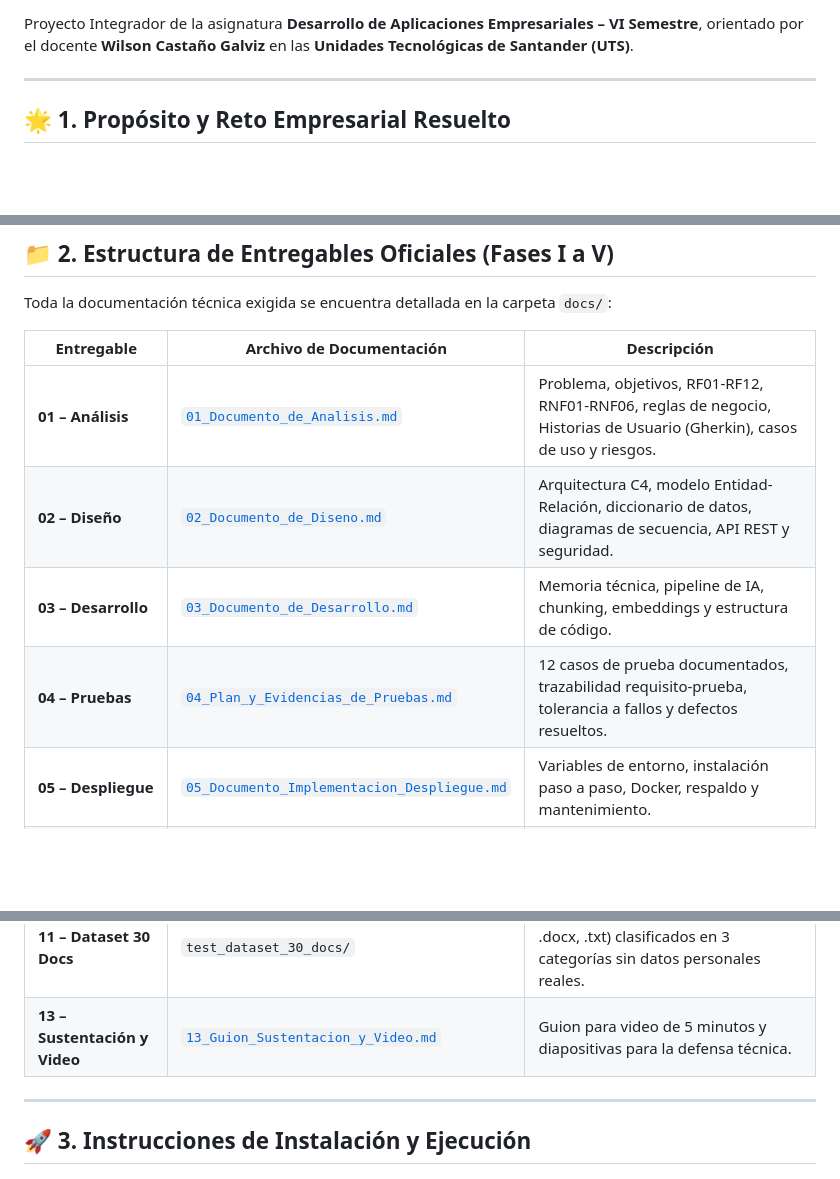
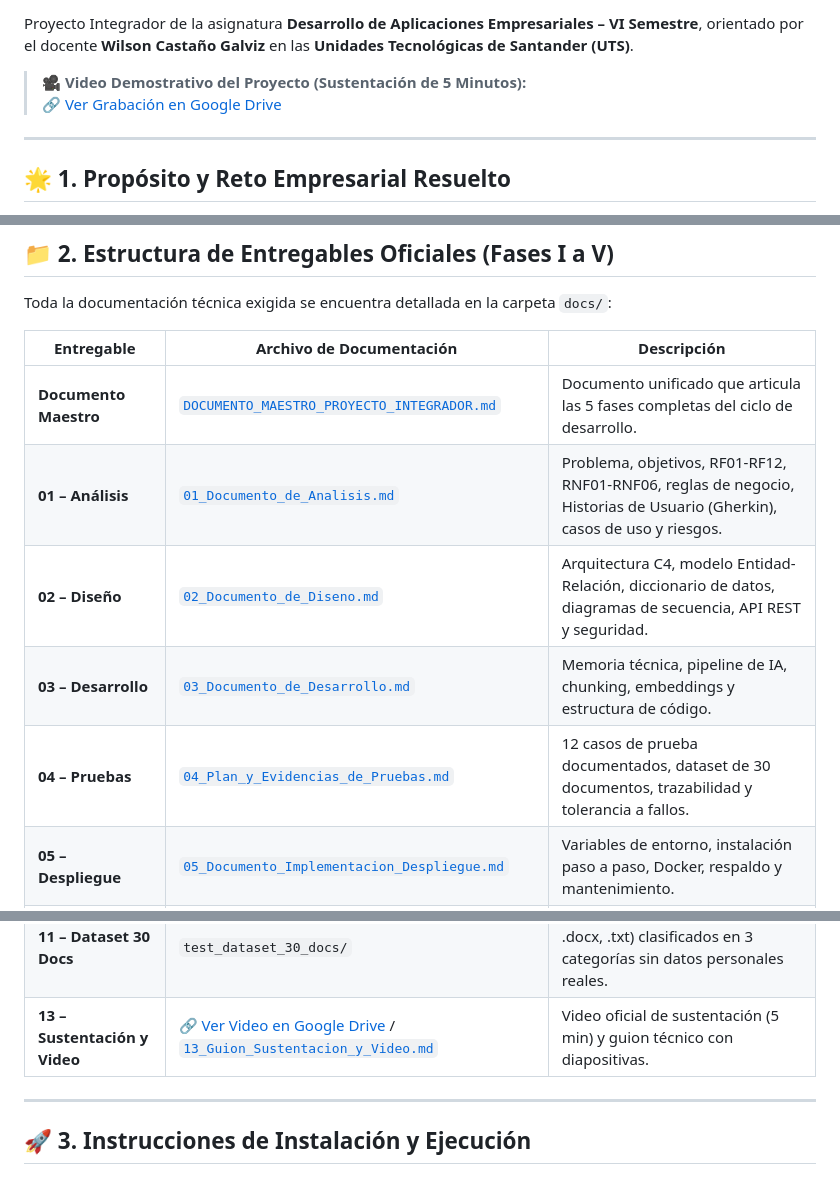
Before and after one commit to JaiderBadillo/DocuMind, a Markdown page: README.md, 3 parts joined by grey strips. GitHub-like rendering; blank space fills up the shorter version.

Commit message:
docs: integrate official demonstration video link from Google Drive across documentation

```diff
--- a/README.md
+++ b/README.md
@@ -6,6 +7,9 @@
 [![License](https://img.shields.io/badge/Licencia-Acad%C3%A9mica-orange.svg)](#)
 
 Proyecto Integrador de la asignatura **Desarrollo de Aplicaciones Empresariales – VI Semestre**, orientado por el docente **Wilson Castaño Galviz** en las **Unidades Tecnológicas de Santander (UTS)**.
+
+> 🎥 **Video Demostrativo del Proyecto (Sustentación de 5 Minutos):**
+> 🔗 [Ver Grabación en Google Drive](https://drive.google.com/drive/folders/13uJyy9vPwUgFzXfjqSMjbN588gLwyrth?usp=sharing)
 
 ---
 
@@ -34,16 +38,17 @@ Toda la documentación técnica exigida se encuentra detallada en la carpeta `do
 
 | Entregable | Archivo de Documentación | Descripción |
 |---|---|---|
+| **Documento Maestro** | [`DOCUMENTO_MAESTRO_PROYECTO_INTEGRADOR.md`](docs/DOCUMENTO_MAESTRO_PROYECTO_INTEGRADOR.md) | Documento unificado que articula las 5 fases completas del ciclo de desarrollo. |
 | **01 – Análisis** | [`01_Documento_de_Analisis.md`](docs/01_Documento_de_Analisis.md) | Problema, objetivos, RF01-RF12, RNF01-RNF06, reglas de negocio, Historias de Usuario (Gherkin), casos de uso y riesgos. |
 | **02 – Diseño** | [`02_Documento_de_Diseno.md`](docs/02_Documento_de_Diseno.md) | Arquitectura C4, modelo Entidad-Relación, diccionario de datos, diagramas de secuencia, API REST y seguridad. |
 | **03 – Desarrollo** | [`03_Documento_de_Desarrollo.md`](docs/03_Documento_de_Desarrollo.md) | Memoria técnica, pipeline de IA, chunking, embeddings y estructura de código. |
-| **04 – Pruebas** | [`04_Plan_y_Evidencias_de_Pruebas.md`](docs/04_Plan_y_Evidencias_de_Pruebas.md) | 12 casos de prueba documentados, trazabilidad requisito-prueba, tolerancia a fallos y defectos resueltos. |
+| **04 – Pruebas** | [`04_Plan_y_Evidencias_de_Pruebas.md`](docs/04_Plan_y_Evidencias_de_Pruebas.md) | 12 casos de prueba documentados, dataset de 30 documentos, trazabilidad y tolerancia a fallos. |
 | **05 – Despliegue** | [`05_Documento_Implementacion_Despliegue.md`](docs/05_Documento_Implementacion_Despliegue.md) | Variables de entorno, instalación paso a paso, Docker, respaldo y mantenimiento. |
 | **06 – Manual de Usuario** | [`06_Manual_de_Usuario.md`](docs/06_Manual_de_Usuario.md) | Guía ilustrada de acceso, gestión de carpetas, carga drag-and-drop y chat RAG. |
 | **07 – Manual Técnico** | [`07_Manual_Tecnico_Administracion.md`](docs/07_Manual_Tecnico_Administracion.md) | Operación de SQLite, logs de auditoría, gestión de API Keys y recuperación ante desastres. |
 | **08 – Trazabilidad** | [`08_Matriz_de_Trazabilidad.md`](docs/08_Matriz_de_Trazabilidad.md) | Matriz biunívoca: Problema $\rightarrow$ Requisitos $\rightarrow$ Código $\rightarrow$ Pruebas. |
 | **11 – Dataset 30 Docs** | `test_dataset_30_docs/` | 30 documentos sintéticos (.pdf, .docx, .txt) clasificados en 3 categorías sin datos personales reales. |
-| **13 – Sustentación y Video**| [`13_Guion_Sustentacion_y_Video.md`](docs/13_Guion_Sustentacion_y_Video.md) | Guion para video de 5 minutos y diapositivas para la defensa técnica. |
+| **13 – Sustentación y Video**| [🔗 Ver Video en Google Drive](https://drive.google.com/drive/folders/13uJyy9vPwUgFzXfjqSMjbN588gLwyrth?usp=sharing) / [`13_Guion_Sustentacion_y_Video.md`](docs/13_Guion_Sustentacion_y_Video.md) | Video oficial de sustentación (5 min) y guion técnico con diapositivas. |
 
 ---
 
```
Also changed, not shown: other parts of README.md (+1 -0 lines), docs/DOCUMENTO_MAESTRO_PROYECTO_INTEGRADOR.md (+1 -0 lines).
